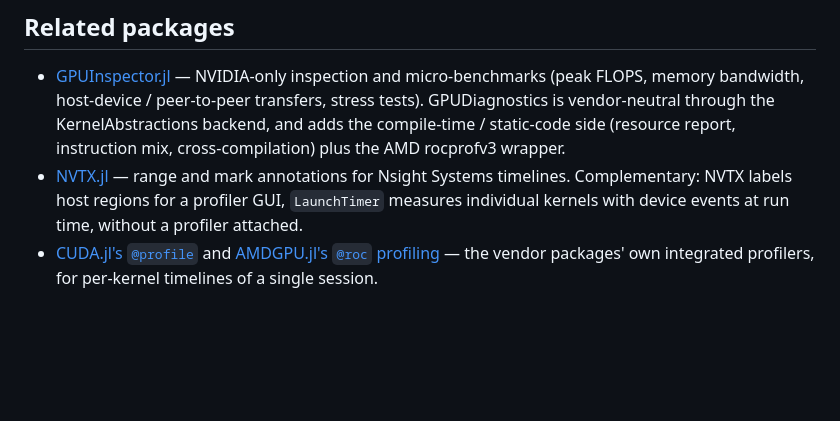
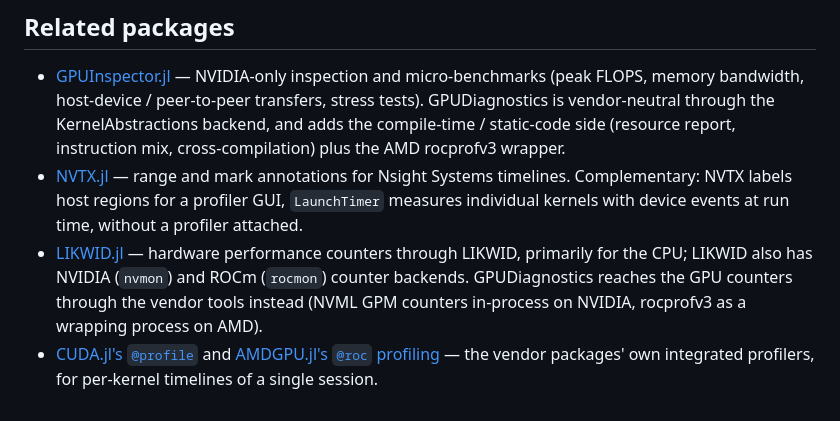
Before and after one commit to SebastianM-C/GPUDiagnostics.jl, a Markdown page: README.md, the part around the change. Drawn GitHub-style; blank space fills up the shorter version.

Commit message:
README: mention LIKWID.jl among related packages
Co-Authored-By: Claude Fable 5.1 <noreply@anthropic.com>

```diff
--- a/README.md
+++ b/README.md
@@ -182,6 +182,10 @@ counters: `GRBM_GUI_ACTIVE` is summed over the dies, so every per-cycle rate div
 - [NVTX.jl](https://github.com/JuliaGPU/NVTX.jl) — range and mark annotations for Nsight Systems
   timelines. Complementary: NVTX labels host regions for a profiler GUI, `LaunchTimer` measures
   individual kernels with device events at run time, without a profiler attached.
+- [LIKWID.jl](https://github.com/JuliaPerf/LIKWID.jl) — hardware performance counters through
+  LIKWID, primarily for the CPU; LIKWID also has NVIDIA (`nvmon`) and ROCm (`rocmon`) counter
+  backends. GPUDiagnostics reaches the GPU counters through the vendor tools instead (NVML GPM
+  counters in-process on NVIDIA, rocprofv3 as a wrapping process on AMD).
 - [CUDA.jl's `@profile`](https://cuda.juliagpu.org/stable/development/profiling/) and
   [AMDGPU.jl's `@roc` profiling](https://amdgpu.juliagpu.org/stable/profiling/) — the vendor packages'
   own integrated profilers, for per-kernel timelines of a single session.
```
